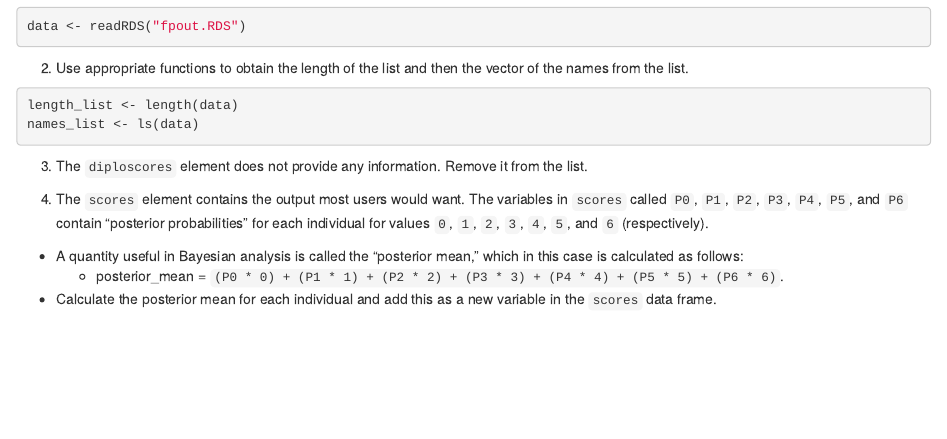
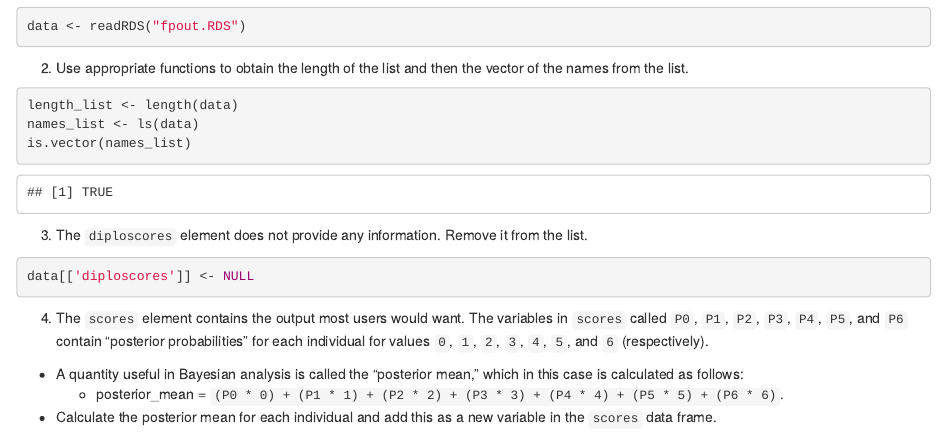
Before and after one commit to jaehee99/Lists-and-Iteration, an R Markdown document (hw_03_JaeheeLee.Rmd): the page in a window 1100 px wide, from 970 px down. Rendered offline with R 4.5, knitr and Pandoc, with nearby package versions.

Commit message:
Question 1-3

````diff
--- a/hw_03_JaeheeLee.Rmd
+++ b/hw_03_JaeheeLee.Rmd
@@ -51,11 +51,12 @@ data <- readRDS("fpout.RDS")
 ```{r}
 length_list <- length(data)
 names_list <- ls(data)
+is.vector(names_list)
 ```
 
 3. The `diploscores` element does not provide any information. Remove it from the list.
 ```{r}
-
+data[['diploscores']] <- NULL
 ```
 
 4. The `scores` element contains the output most users would want. The variables in `scores` called `P0`, `P1`, `P2`, `P3`, `P4`, `P5`, and `P6` contain "posterior probabilities" for each individual for values    `0`, `1`, `2`, `3`, `4`, `5`, and `6` (respectively).
````
